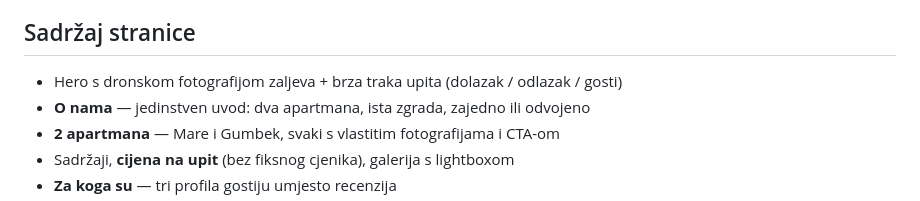
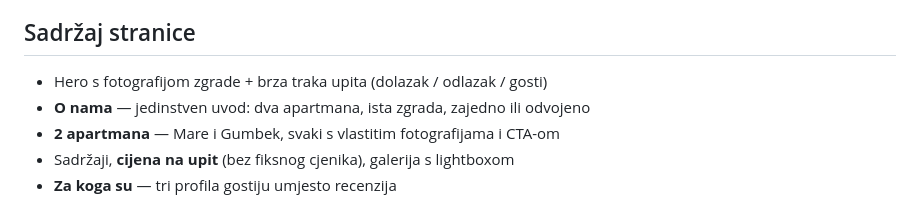
Before and after one commit to radivfil/smjestaj-predlosci, a Markdown page: 09-basic-apartmani-mare-gumbek/README.md, the part around the change. GitHub-like rendering.

Commit message:
docs: README - hero vise nije dronska snimka
Co-Authored-By: Claude Opus 5 <noreply@anthropic.com>

```diff
--- a/09-basic-apartmani-mare-gumbek/README.md
+++ b/09-basic-apartmani-mare-gumbek/README.md
@@ -24,7 +24,7 @@ Plaža Donje Petrčane 800 m (~9 min hoda), centar Zadra 12 km.
 
 ## Sadržaj stranice
 
-- Hero s dronskom fotografijom zaljeva + brza traka upita (dolazak / odlazak / gosti)
+- Hero s fotografijom zgrade + brza traka upita (dolazak / odlazak / gosti)
 - **O nama** — jedinstven uvod: dva apartmana, ista zgrada, zajedno ili odvojeno
 - **2 apartmana** — Mare i Gumbek, svaki s vlastitim fotografijama i CTA-om
 - Sadržaji, **cijena na upit** (bez fiksnog cjenika), galerija s lightboxom
```
